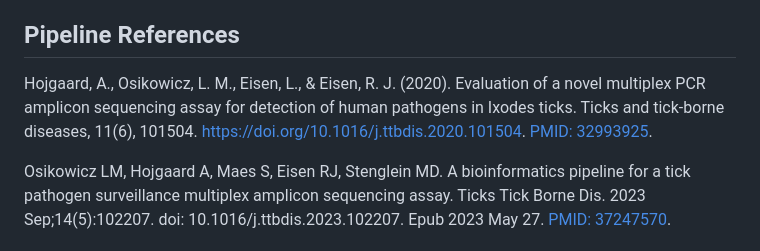
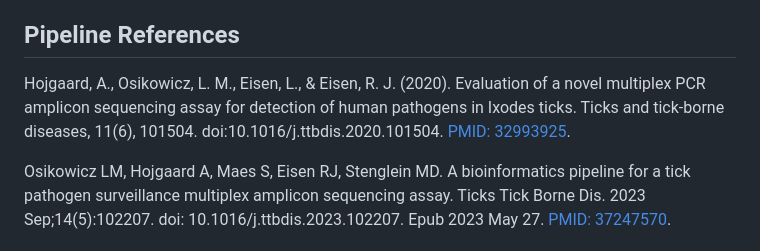
Before and after one commit to stenglein-lab/tick_surveillance, a Markdown page: README.md, the part around the change. GitHub-like rendering.

```diff
--- a/README.md
+++ b/README.md
@@ -73,6 +73,6 @@ for more information about [contributing to this repository](https://github.com/
 and [code of conduct](https://github.com/CDCgov/template/blob/master/code-of-conduct.md).
 
 ## Pipeline References
-Hojgaard, A., Osikowicz, L. M., Eisen, L., & Eisen, R. J. (2020). Evaluation of a novel multiplex PCR amplicon sequencing assay for detection of human pathogens in Ixodes ticks. Ticks and tick-borne diseases, 11(6), 101504. https://doi.org/10.1016/j.ttbdis.2020.101504.  [PMID: 32993925](https://pubmed.ncbi.nlm.nih.gov/32993925/).
+Hojgaard, A., Osikowicz, L. M., Eisen, L., & Eisen, R. J. (2020). Evaluation of a novel multiplex PCR amplicon sequencing assay for detection of human pathogens in Ixodes ticks. Ticks and tick-borne diseases, 11(6), 101504. doi:10.1016/j.ttbdis.2020.101504.  [PMID: 32993925](https://pubmed.ncbi.nlm.nih.gov/32993925/).
 
 Osikowicz LM, Hojgaard A, Maes S, Eisen RJ, Stenglein MD. A bioinformatics pipeline for a tick pathogen surveillance multiplex amplicon sequencing assay.  Ticks Tick Borne Dis. 2023 Sep;14(5):102207. doi: 10.1016/j.ttbdis.2023.102207.  Epub 2023 May 27. [PMID: 37247570](https://pubmed.ncbi.nlm.nih.gov/37247570/).
```
